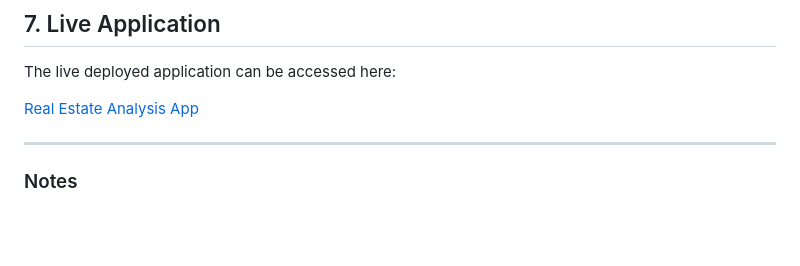
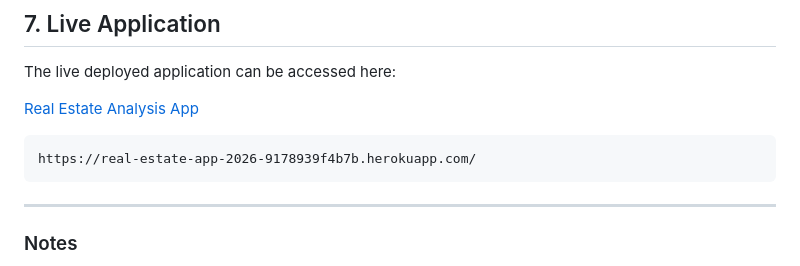
Before and after one commit to akashebaev-ux/flat_app, a Markdown page: README.md, the part around the change. Rendered like a GitHub page; blank space fills up the shorter version.

````diff
--- a/README.md
+++ b/README.md
@@ -1168,6 +1168,10 @@ The live deployed application can be accessed here:
 
 [Real Estate Analysis App](https://real-estate-app-2026-9178939f4b7b.herokuapp.com/)
 
+```
+https://real-estate-app-2026-9178939f4b7b.herokuapp.com/
+```
+
 ---
 
 ### Notes
````
